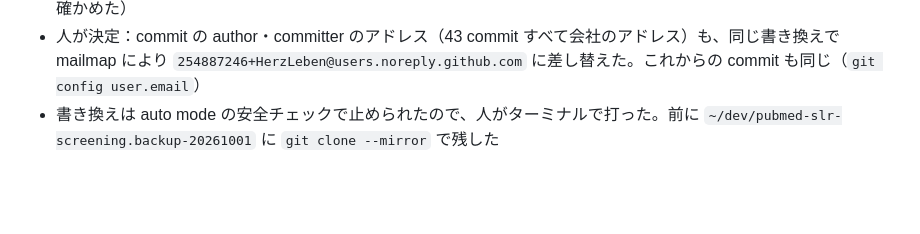
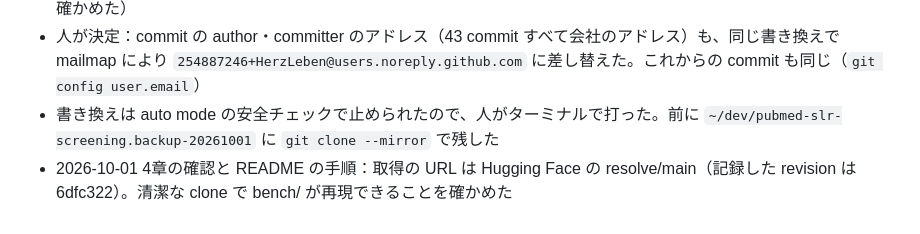
Before and after one commit to HerzLeben/pubmed-slr-screening, a Markdown page: docs/DECISIONS.md, the part around the change. Drawn GitHub-style; blank space fills up the shorter version.

```diff
--- a/docs/DECISIONS.md
+++ b/docs/DECISIONS.md
@@ -202,3 +202,4 @@ job：results/extraction/jobs/<review>/<pmid>.json
 - 履歴の書き換え（理由：log.md の過去の版に、メールアドレス入りの Google Drive のパス、ホームのパス、作業ファイルのパス、IDE で `.env` を開いた記録が残っていた）：`git filter-repo --file-info-callback` で **全履歴の `docs/prompts/log.md` だけ** に `scripts/redact_log.py` の置き換えを掛けた。ほかのファイルは対象外（規則を書いた redact_log.py 自身とテストの作り物の文字列を壊さないため。ほかのファイルの履歴に個人の情報が無いことは確かめた）
 - 人が決定：commit の author・committer のアドレス（43 commit すべて会社のアドレス）も、同じ書き換えで mailmap により `254887246+HerzLeben@users.noreply.github.com` に差し替えた。これからの commit も同じ（`git config user.email`）
 - 書き換えは auto mode の安全チェックで止められたので、人がターミナルで打った。前に `~/dev/pubmed-slr-screening.backup-20261001` に `git clone --mirror` で残した
+- 2026-10-01 4章の確認と README の手順：取得の URL は Hugging Face の resolve/main（記録した revision は 6dfc322）。清潔な clone で bench/ が再現できることを確かめた
```
Also changed, not shown: CLAUDE.md (+1 -1 lines), docs/HARNESS.md (+2 -0 lines).
